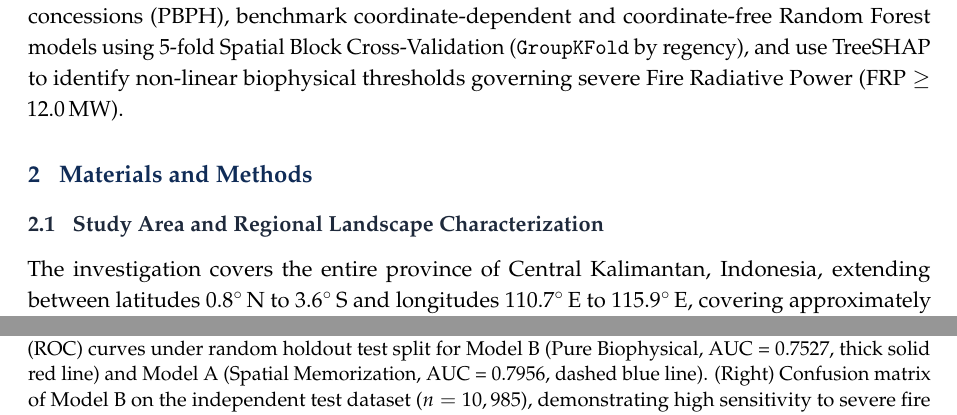
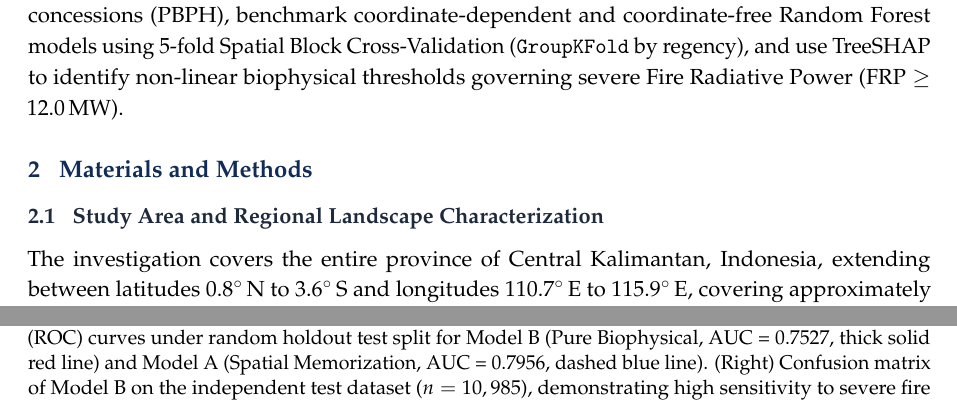
Before and after one commit to amsopian22/karhutla-analisis, a LaTeX paper (manuscript/main.tex): two parts of pages 3 and 18 of 28 before the commit and two parts of pages 3 and 16 of 28 after it, joined at a grey line, cut so that both start at the same text. Compiled offline with pdfLaTeX.

Commit message:
style: remove duplicate divider line on page 2 header

```diff
--- a/manuscript/main.tex
+++ b/manuscript/main.tex
@@ -118,9 +118,7 @@
 % --- Section 0: Abstract & Keywords ---
 \input{sections/00_abstract.tex}
 
-\vspace{1.0em}
-{\color{rulecolor}\hrule height 0.6pt}
-\vspace{1.2em}
+\clearpage
 
 % --- Section 1: Introduction ---
 \input{sections/01_introduction.tex}
```
Also changed, not shown: 1 other file.
